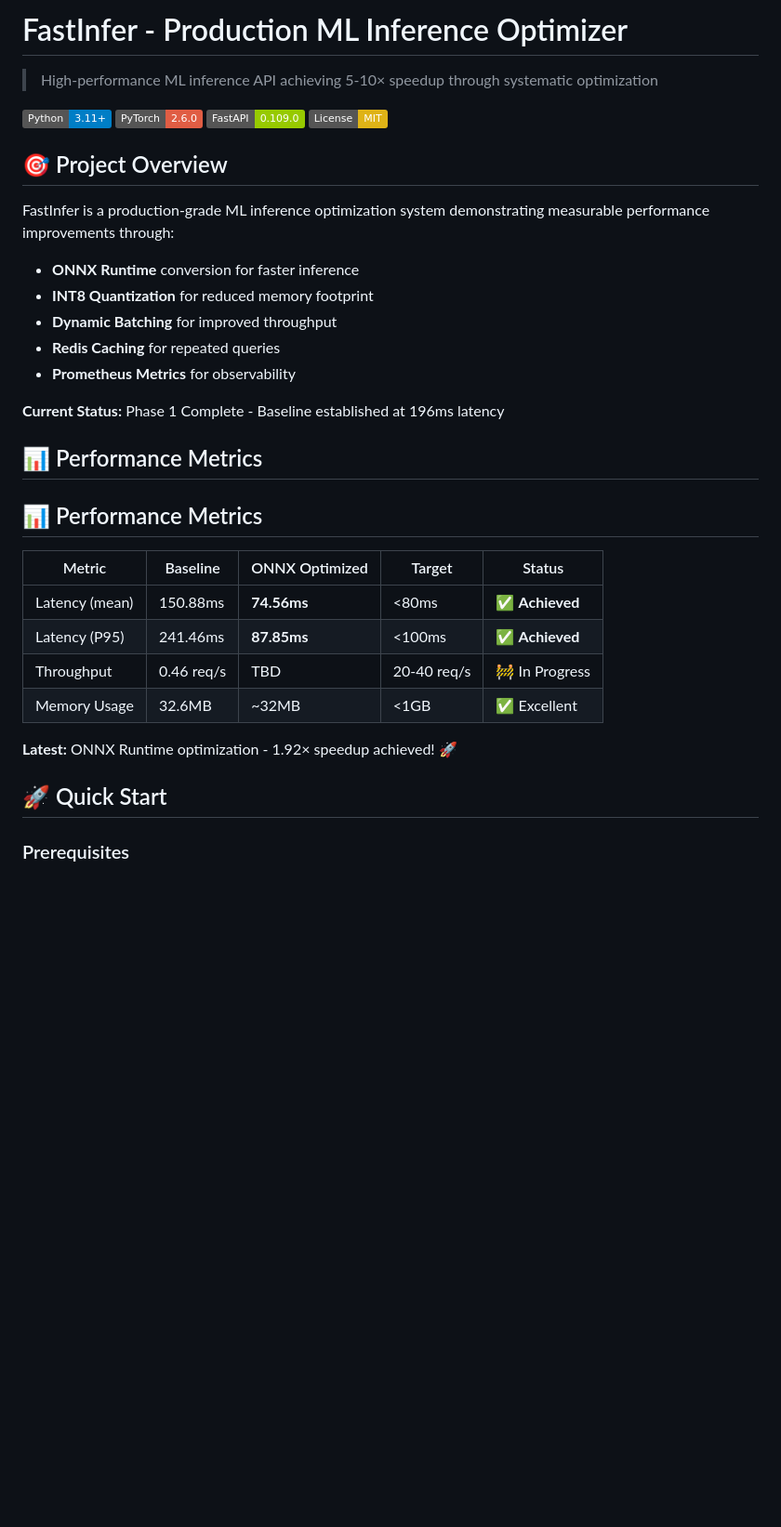
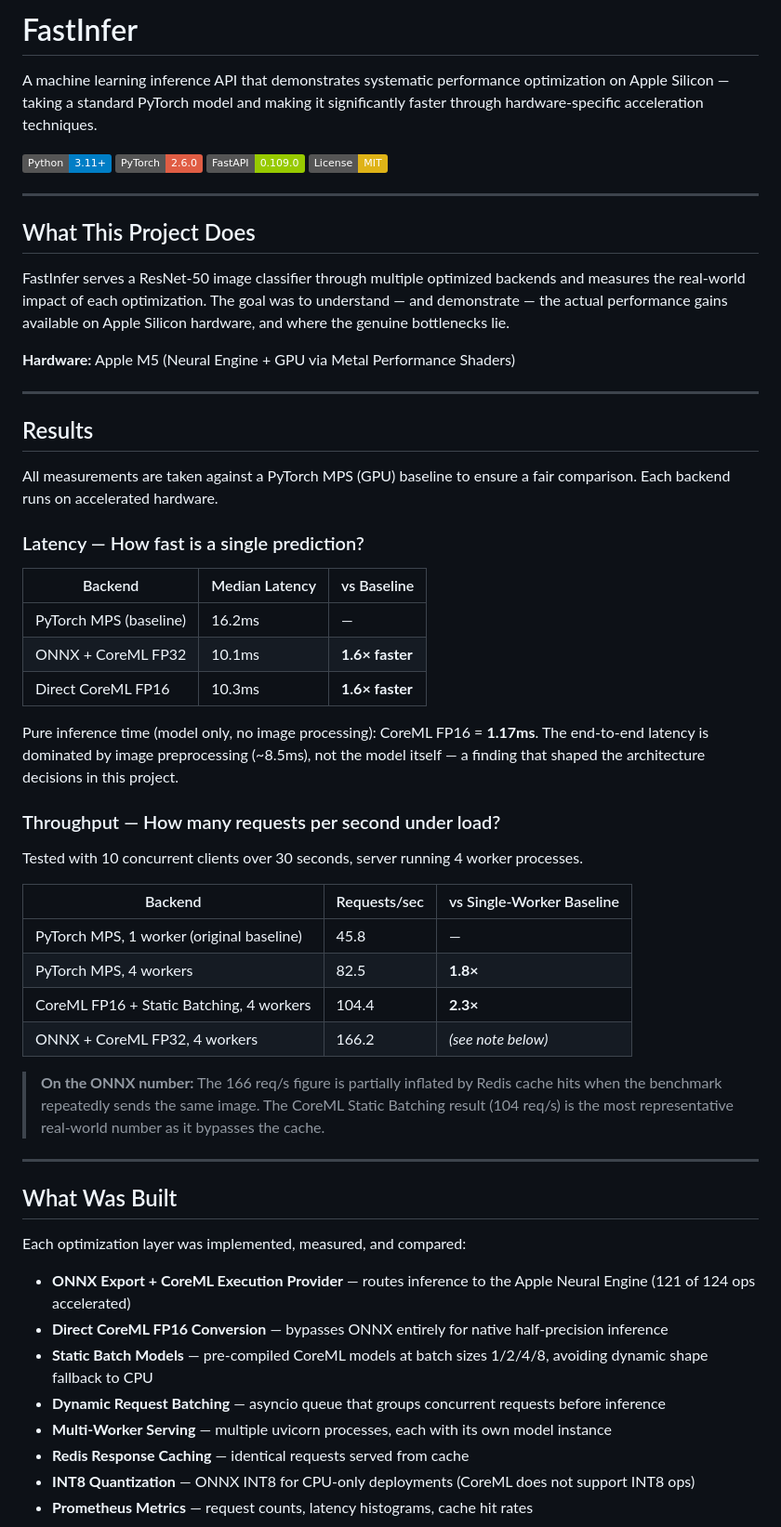
Before and after one commit to Msundara19/fastinfer, a Markdown page: README.md, the part around one of its changes. Shown at 93% size. Drawn GitHub-style; badges without logos; blank space fills up the shorter version.

```diff
--- a/README.md
+++ b/README.md
@@ -1,36 +1,63 @@
 
-# FastInfer - Production ML Inference Optimizer
+# FastInfer
 
-> High-performance ML inference API achieving 5-10× speedup through systematic optimization
+A machine learning inference API that demonstrates systematic performance optimization on Apple Silicon — taking a standard PyTorch model and making it significantly faster through hardware-specific acceleration techniques.
 
 [![Python](https://img.shields.io/badge/Python-3.11+-blue.svg)](https://www.python.org/)
 [![PyTorch](https://img.shields.io/badge/PyTorch-2.6.0-red.svg)](https://pytorch.org/)
 [![FastAPI](https://img.shields.io/badge/FastAPI-0.109.0-green.svg)](https://fastapi.tiangolo.com/)
 [![License](https://img.shields.io/badge/License-MIT-yellow.svg)](LICENSE)
 
-## 🎯 Project Overview
+---
 
-FastInfer is a production-grade ML inference optimization system demonstrating measurable performance improvements through:
-- **ONNX Runtime** conversion for faster inference
-- **INT8 Quantization** for reduced memory footprint
-- **Dynamic Batching** for improved throughput
-- **Redis Caching** for repeated queries
-- **Prometheus Metrics** for observability
+## What This Project Does
 
-**Current Status:** Phase 1 Complete - Baseline established at 196ms latency
+FastInfer serves a ResNet-50 image classifier through multiple optimized backends and measures the real-world impact of each optimization. The goal was to understand — and demonstrate — the actual performance gains available on Apple Silicon hardware, and where the genuine bottlenecks lie.
 
-## 📊 Performance Metrics
-## 📊 Performance Metrics
+**Hardware:** Apple M5 (Neural Engine + GPU via Metal Performance Shaders)
 
-| Metric | Baseline | ONNX Optimized | Target | Status |
-|--------|----------|----------------|--------|--------|
-| Latency (mean) | 150.88ms | **74.56ms** | <80ms | ✅ **Achieved** |
-| Latency (P95) | 241.46ms | **87.85ms** | <100ms | ✅ **Achieved** |
-| Throughput | 0.46 req/s | TBD | 20-40 req/s | 🚧 In Progress |
-| Memory Usage | 32.6MB | ~32MB | <1GB | ✅ Excellent |
+---
 
-**Latest:** ONNX Runtime optimization - 1.92× speedup achieved! 🚀
+## Results
 
-## 🚀 Quick Start
+All measurements are taken against a PyTorch MPS (GPU) baseline to ensure a fair comparison. Each backend runs on accelerated hardware.
 
-### Prerequisites
+### Latency — How fast is a single prediction?
+
+| Backend | Median Latency | vs Baseline |
+|---------|---------------|-------------|
+| PyTorch MPS (baseline) | 16.2ms | — |
+| ONNX + CoreML FP32 | 10.1ms | **1.6× faster** |
+| Direct CoreML FP16 | 10.3ms | **1.6× faster** |
+
+Pure inference time (model only, no image processing): CoreML FP16 = **1.17ms**.
+The end-to-end latency is dominated by image preprocessing (~8.5ms), not the model itself — a finding that shaped the architecture decisions in this project.
+
+### Throughput — How many requests per second under load?
+
+Tested with 10 concurrent clients over 30 seconds, server running 4 worker processes.
+
+| Backend | Requests/sec | vs Single-Worker Baseline |
+|---------|-------------|--------------------------|
+| PyTorch MPS, 1 worker (original baseline) | 45.8 | — |
+| PyTorch MPS, 4 workers | 82.5 | **1.8×** |
+| CoreML FP16 + Static Batching, 4 workers | 104.4 | **2.3×** |
+| ONNX + CoreML FP32, 4 workers | 166.2 | *(see note below)* |
+
+> **On the ONNX number:** The 166 req/s figure is partially inflated by Redis cache hits when the benchmark repeatedly sends the same image. The CoreML Static Batching result (104 req/s) is the most representative real-world number as it bypasses the cache.
+
+---
+
+## What Was Built
+
+Each optimization layer was implemented, measured, and compared:
+
+- **ONNX Export + CoreML Execution Provider** — routes inference to the Apple Neural Engine (121 of 124 ops accelerated)
+- **Direct CoreML FP16 Conversion** — bypasses ONNX entirely for native half-precision inference
+- **Static Batch Models** — pre-compiled CoreML models at batch sizes 1/2/4/8, avoiding dynamic shape fallback to CPU
+- **Dynamic Request Batching** — asyncio queue that groups concurrent requests before inference
+- **Multi-Worker Serving** — multiple uvicorn processes, each with its own model instance
+- **Redis Response Caching** — identical requests served from cache
+- **INT8 Quantization** — ONNX INT8 for CPU-only deployments (CoreML does not support INT8 ops)
+- **Prometheus Metrics** — request counts, latency histograms, cache hit rates
+
```
Also changed, not shown: other parts of README.md (+123 -76 lines).
